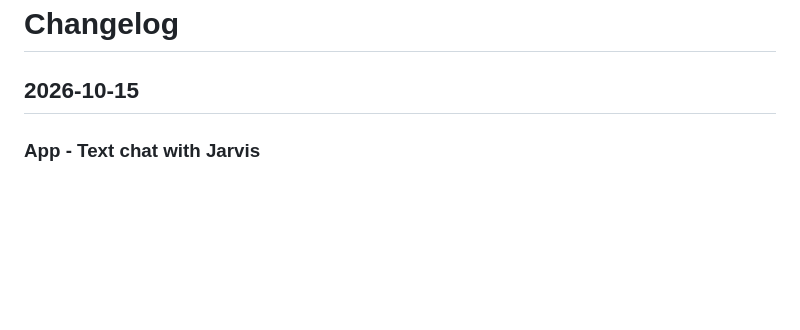
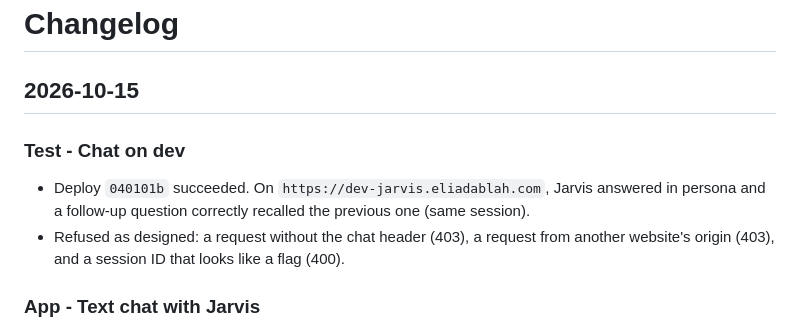
Before and after one commit to eliadablah/Jarvis, a Markdown page: CHANGELOG.md, the part around the change. Rendered like a GitHub page; blank space fills up the shorter version.

```diff
--- a/CHANGELOG.md
+++ b/CHANGELOG.md
@@ -1,6 +1,11 @@
 # Changelog
 
 ## 2026-10-15
+
+### Test - Chat on dev
+
+- Deploy `040101b` succeeded. On `https://dev-jarvis.eliadablah.com`, Jarvis answered in persona and a follow-up question correctly recalled the previous one (same session).
+- Refused as designed: a request without the chat header (403), a request from another website's origin (403), and a session ID that looks like a flag (400).
 
 ### App - Text chat with Jarvis
 
```
Also changed, not shown: README.md (+3 -3 lines).
